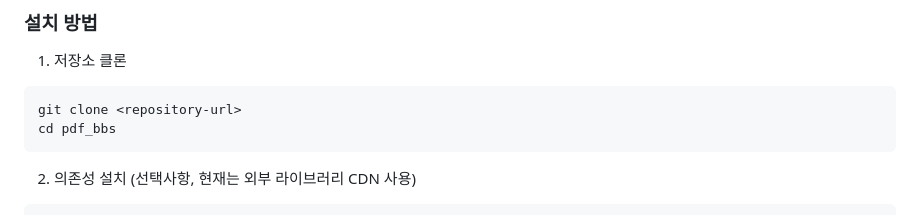
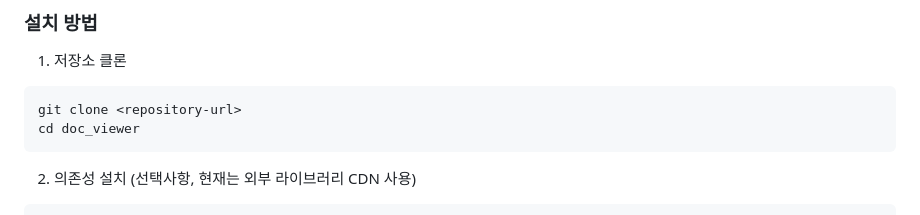
Before and after one commit to jaehwang/doc_viewer, a Markdown page: README.md, the part around the change. Rendered like a GitHub page.

Commit message:
설치 방법 수정

````diff
--- a/README.md
+++ b/README.md
@@ -56,7 +56,7 @@ PDF와 Markdown 파일을 지원하는 웹 기반 문서 뷰어입니다. Mermai
 1. 저장소 클론
 ```bash
 git clone <repository-url>
-cd pdf_bbs
+cd doc_viewer
 ```
 
 2. 의존성 설치 (선택사항, 현재는 외부 라이브러리 CDN 사용)
````
